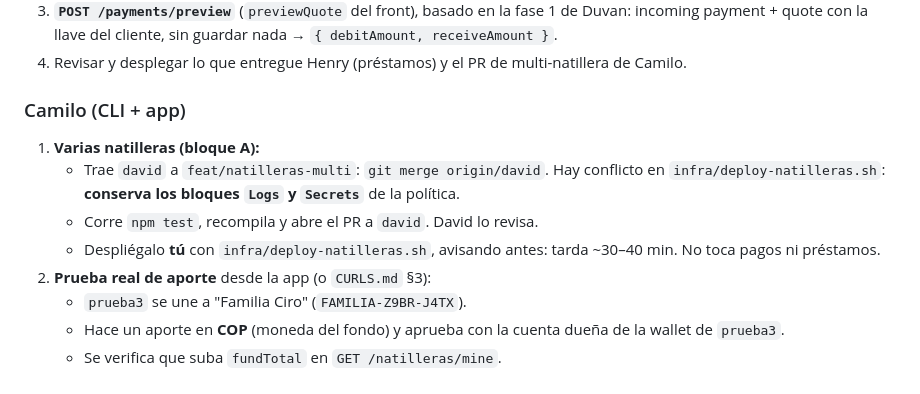
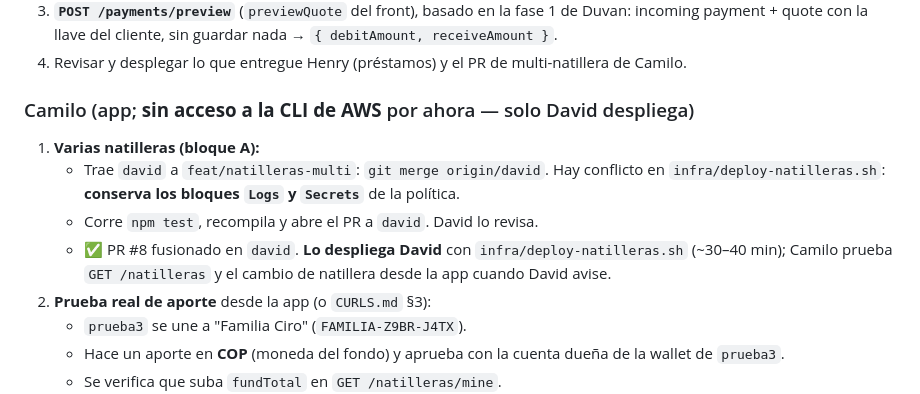
Before and after one commit to Galactic-AIMA/interledger-natillera-sinfronteras-frontend, a Markdown page: docs/COORDINACION.md, the part around the change. Drawn GitHub-style.

Commit message:
docs(coordinacion): solo David tiene CLI; David despliega multi-natilleras
Co-Authored-By: Claude Opus 5.5 <noreply@anthropic.com>

```diff
--- a/docs/COORDINACION.md
+++ b/docs/COORDINACION.md
@@ -100,13 +100,13 @@ aws logs tail /aws/lambda/<nombre> --since 10m
    con la llave del cliente, sin guardar nada → `{ debitAmount, receiveAmount }`.
 4. Revisar y desplegar lo que entregue Henry (préstamos) y el PR de multi-natillera de Camilo.
 
-### Camilo (CLI + app)
+### Camilo (app; **sin acceso a la CLI de AWS** por ahora — solo David despliega)
 1. **Varias natilleras (bloque A):**
    - Trae `david` a `feat/natilleras-multi`: `git merge origin/david`. Hay conflicto en
      `infra/deploy-natilleras.sh`: **conserva los bloques `Logs` y `Secrets`** de la política.
    - Corre `npm test`, recompila y abre el PR a `david`. David lo revisa.
-   - Despliégalo **tú** con `infra/deploy-natilleras.sh`, avisando antes: tarda ~30–40 min.
-     No toca pagos ni préstamos.
+   - ✅ PR #8 fusionado en `david`. **Lo despliega David** con `infra/deploy-natilleras.sh` (~30–40 min);
+     Camilo prueba `GET /natilleras` y el cambio de natillera desde la app cuando David avise.
 2. **Prueba real de aporte** desde la app (o `CURLS.md` §3):
    - `prueba3` se une a "Familia Ciro" (`FAMILIA-Z9BR-J4TX`).
    - Hace un aporte en **COP** (moneda del fondo) y aprueba con la cuenta dueña de la wallet de `prueba3`.
```
